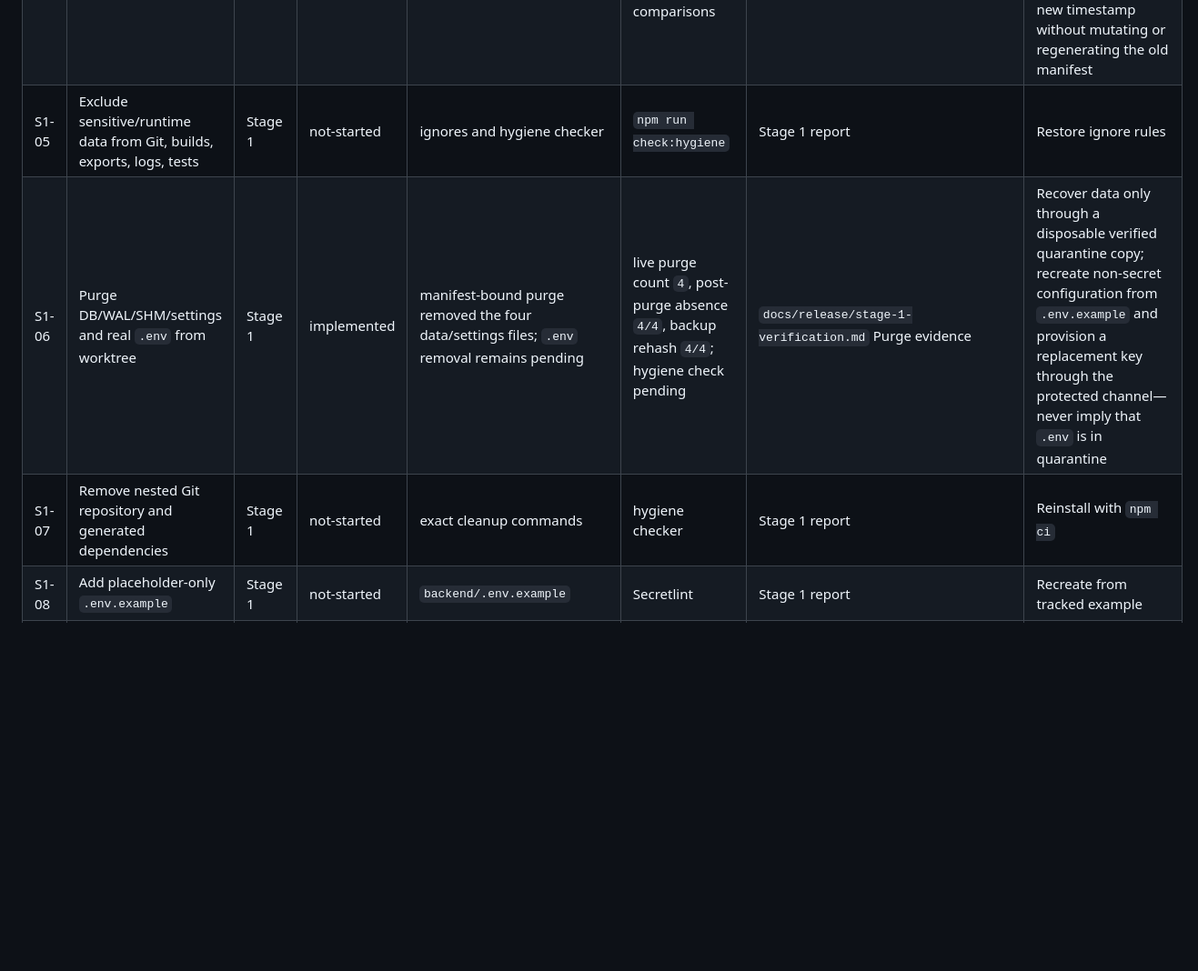
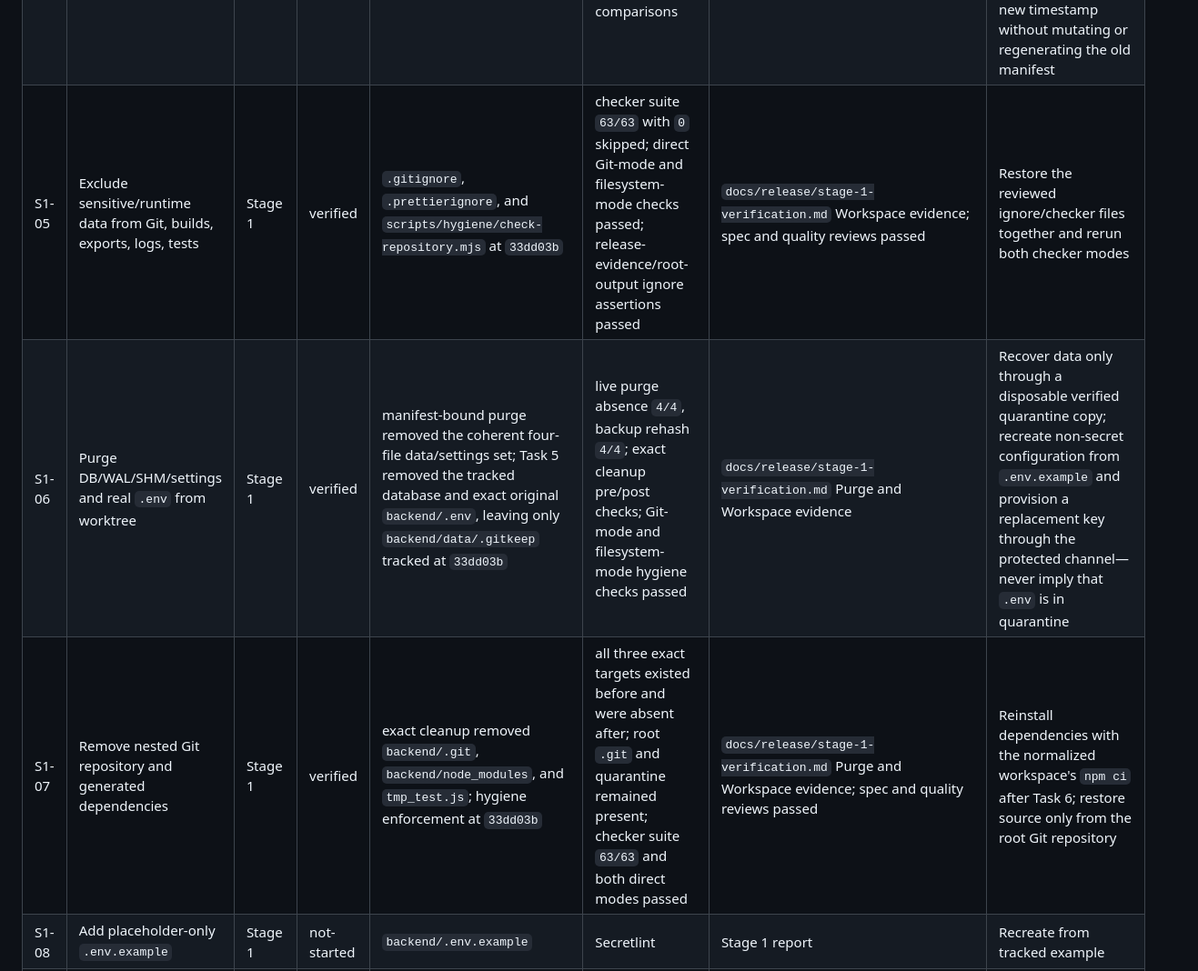
Before and after one commit to advit-s/easy-rewind, a Markdown page: docs/release/requirements-evidence.md, the part around the change. Shown at 91% size. Rendered like a GitHub page; blank space fills up the shorter version.

```diff
--- a/docs/release/requirements-evidence.md
+++ b/docs/release/requirements-evidence.md
@@ -14,9 +14,9 @@ Statuses:
 | S1-02 | Copy DB/WAL/SHM/settings together before opening SQLite | Stage 1 | verified | coherent held-handle containment at `a646b27` | 21-test suite; live exact-set and independent size/SHA checks | Protected manifest at `%LOCALAPPDATA%\easy-rewind\legacy-backup\20260724T120608217Z`; report Quarantine evidence | Preserve the only quarantine; use only a disposable copy for recovery/migration work |
 | S1-03 | Restrict quarantine to current Windows user | Stage 1 | verified | exact protected ACL implementation at `a646b27` | live independent ACL verification on `6/6` protected objects | `docs/release/stage-1-verification.md` Quarantine evidence | Abort before purge; the verified quarantine remains preserved |
 | S1-04 | Record UTC backup time, source paths, sizes, SHA-256 | Stage 1 | verified | protected BOM-free manifest implementation at `a646b27` | live manifest-field checks and `4/4` independent source/backup size/SHA comparisons | Protected `manifest.json`; aggregate-only report evidence | Abort on mismatch; preserve the failed destination/manifest as evidence or discard the invalid destination safely as appropriate, then repeat the complete coherent copy into a new timestamp without mutating or regenerating the old manifest |
-| S1-05 | Exclude sensitive/runtime data from Git, builds, exports, logs, tests | Stage 1 | not-started | ignores and hygiene checker | `npm run check:hygiene` | Stage 1 report | Restore ignore rules |
-| S1-06 | Purge DB/WAL/SHM/settings and real `.env` from worktree | Stage 1 | implemented | manifest-bound purge removed the four data/settings files; `.env` removal remains pending | live purge count `4`, post-purge absence `4/4`, backup rehash `4/4`; hygiene check pending | `docs/release/stage-1-verification.md` Purge evidence | Recover data only through a disposable verified quarantine copy; recreate non-secret configuration from `.env.example` and provision a replacement key through the protected channel—never imply that `.env` is in quarantine |
-| S1-07 | Remove nested Git repository and generated dependencies | Stage 1 | not-started | exact cleanup commands | hygiene checker | Stage 1 report | Reinstall with `npm ci` |
+| S1-05 | Exclude sensitive/runtime data from Git, builds, exports, logs, tests | Stage 1 | verified | `.gitignore`, `.prettierignore`, and `scripts/hygiene/check-repository.mjs` at `33dd03b` | checker suite `63/63` with `0` skipped; direct Git-mode and filesystem-mode checks passed; release-evidence/root-output ignore assertions passed | `docs/release/stage-1-verification.md` Workspace evidence; spec and quality reviews passed | Restore the reviewed ignore/checker files together and rerun both checker modes |
+| S1-06 | Purge DB/WAL/SHM/settings and real `.env` from worktree | Stage 1 | verified | manifest-bound purge removed the coherent four-file data/settings set; Task 5 removed the tracked database and exact original `backend/.env`, leaving only `backend/data/.gitkeep` tracked at `33dd03b` | live purge absence `4/4`, backup rehash `4/4`; exact cleanup pre/post checks; Git-mode and filesystem-mode hygiene checks passed | `docs/release/stage-1-verification.md` Purge and Workspace evidence | Recover data only through a disposable verified quarantine copy; recreate non-secret configuration from `.env.example` and provision a replacement key through the protected channel—never imply that `.env` is in quarantine |
+| S1-07 | Remove nested Git repository and generated dependencies | Stage 1 | verified | exact cleanup removed `backend/.git`, `backend/node_modules`, and `tmp_test.js`; hygiene enforcement at `33dd03b` | all three exact targets existed before and were absent after; root `.git` and quarantine remained present; checker suite `63/63` and both direct modes passed | `docs/release/stage-1-verification.md` Purge and Workspace evidence; spec and quality reviews passed | Reinstall dependencies with the normalized workspace's `npm ci` after Task 6; restore source only from the root Git repository |
 | S1-08 | Add placeholder-only `.env.example` | Stage 1 | not-started | `backend/.env.example` | Secretlint | Stage 1 report | Recreate from tracked example |
 | S1-09 | Select Node LTS, engines, exact dependency pins, one lockfile | Stage 1 | not-started | workspace manifests | `npm ci` and version checks | Stage 1 report | Revert manifests/lock together |
 | S1-10 | Root scripts install, develop, lint, format, unit/integration test, validate extension, build, package Windows, verify, and scan | Stage 1 | not-started | root `package.json` | `npm run verify` | Stage 1 report | Run component commands directly |
```
Also changed, not shown: docs/release/stage-1-verification.md (+17 -12 lines).
